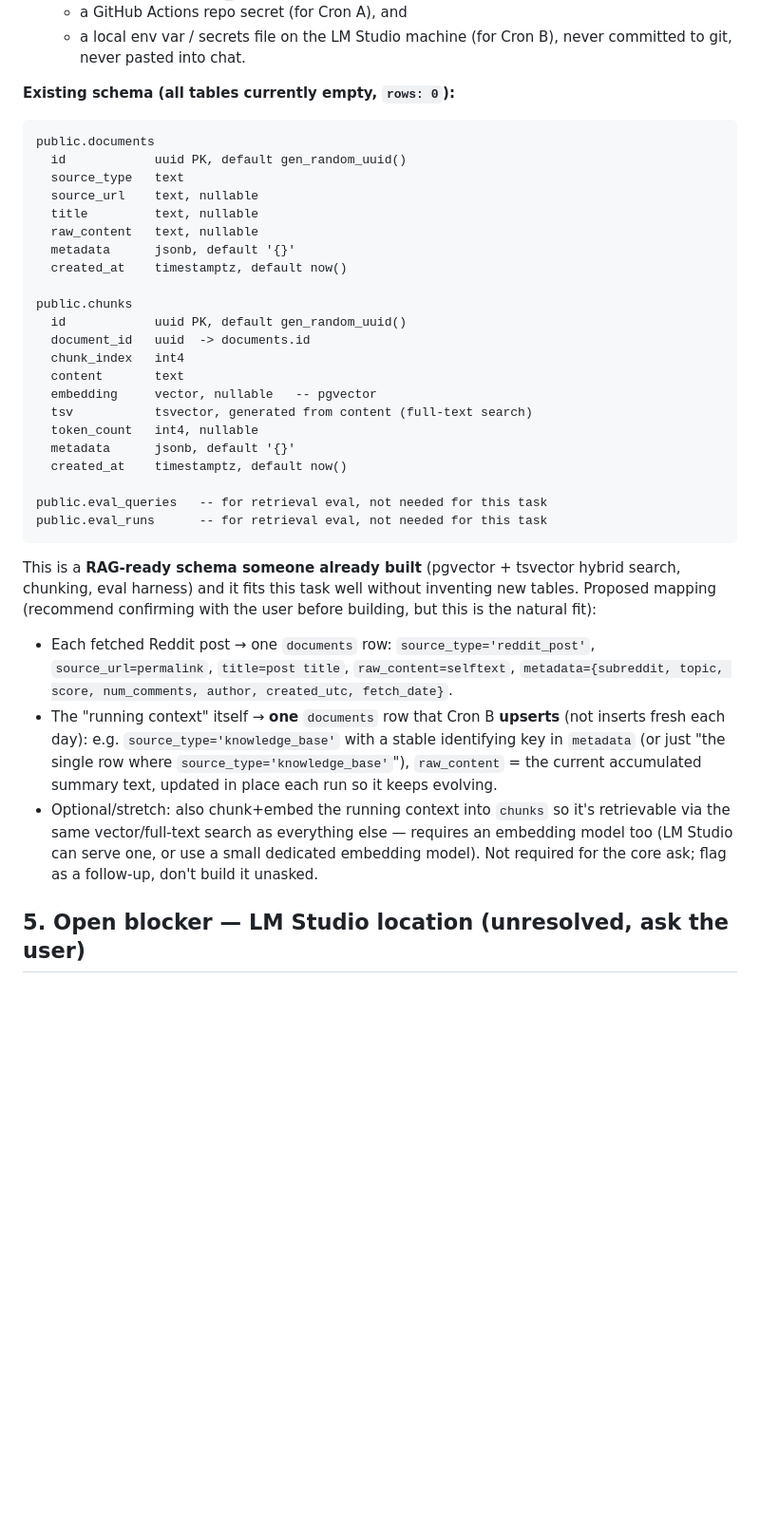
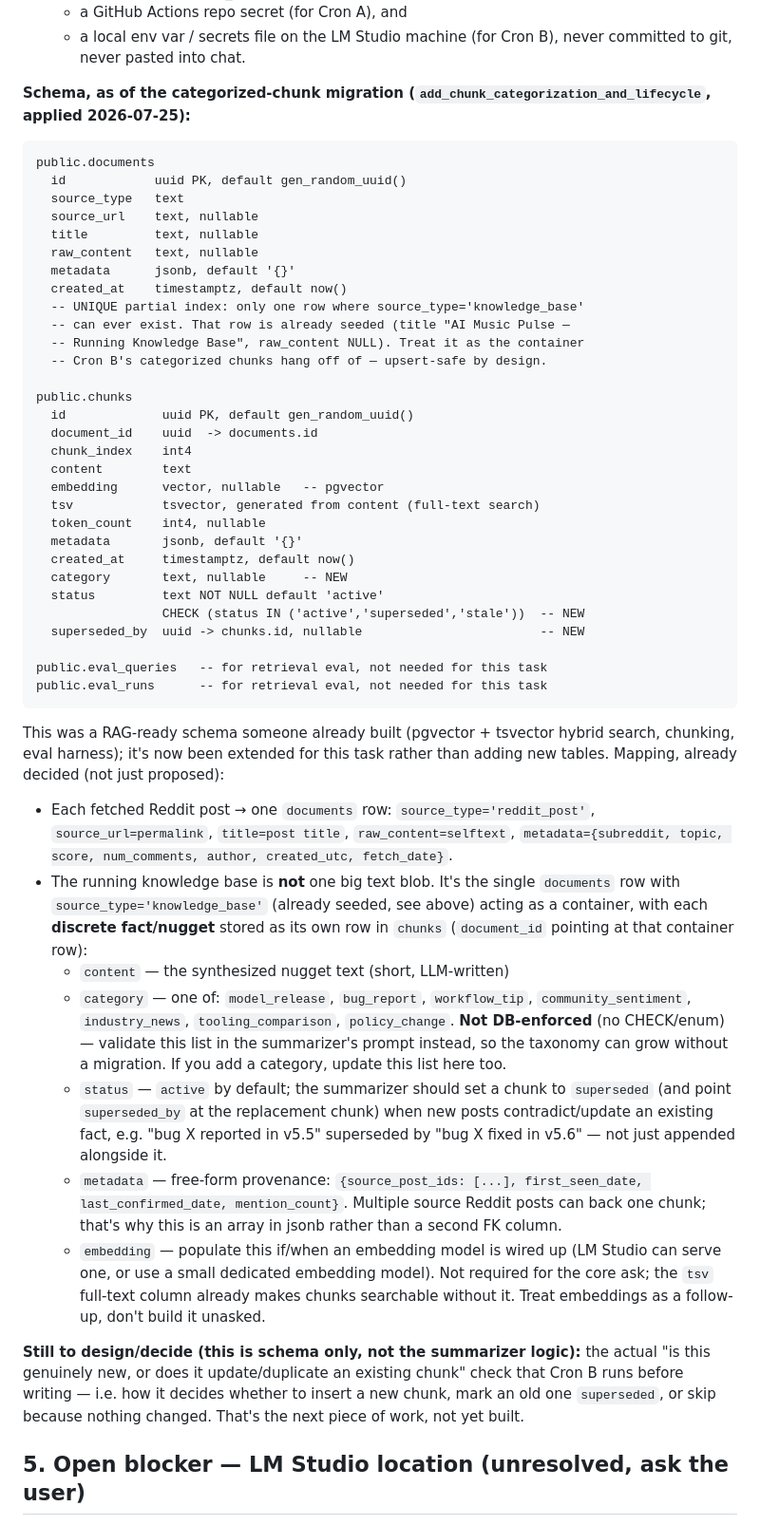
Before and after one commit to rughmax2-ai/AI-Music-Pulse, a Markdown page: docs/SUPABASE_LLM_HANDOFF.md, the part around the change. Shown at 95% size. Drawn GitHub-style; blank space fills up the shorter version.

Commit message:
docs: reflect applied categorized-chunk schema migration
The chunks table now has category/status/superseded_by, and the
knowledge_base container row is seeded in documents. Updates the handoff
doc so it matches what's actually live in Supabase rather than describing
it as a proposal.

Co-Authored-By: Claude Sonnet 5 <noreply@anthropic.com>

````diff
--- a/docs/SUPABASE_LLM_HANDOFF.md
+++ b/docs/SUPABASE_LLM_HANDOFF.md
@@ -67,7 +67,7 @@ Two **separate** cron jobs:
   - a local env var / secrets file on the LM Studio machine (for Cron B),
   never committed to git, never pasted into chat.
 
-**Existing schema (all tables currently empty, `rows: 0`):**
+**Schema, as of the categorized-chunk migration (`add_chunk_categorization_and_lifecycle`, applied 2026-07-25):**
 
 ```
 public.documents
@@ -78,41 +78,68 @@ public.documents
   raw_content   text, nullable
   metadata      jsonb, default '{}'
   created_at    timestamptz, default now()
+  -- UNIQUE partial index: only one row where source_type='knowledge_base'
+  -- can ever exist. That row is already seeded (title "AI Music Pulse —
+  -- Running Knowledge Base", raw_content NULL). Treat it as the container
+  -- Cron B's categorized chunks hang off of — upsert-safe by design.
 
 public.chunks
-  id            uuid PK, default gen_random_uuid()
-  document_id   uuid  -> documents.id
-  chunk_index   int4
-  content       text
-  embedding     vector, nullable   -- pgvector
-  tsv           tsvector, generated from content (full-text search)
-  token_count   int4, nullable
-  metadata      jsonb, default '{}'
-  created_at    timestamptz, default now()
+  id             uuid PK, default gen_random_uuid()
+  document_id    uuid  -> documents.id
+  chunk_index    int4
+  content        text
+  embedding      vector, nullable   -- pgvector
+  tsv            tsvector, generated from content (full-text search)
+  token_count    int4, nullable
+  metadata       jsonb, default '{}'
+  created_at     timestamptz, default now()
+  category       text, nullable     -- NEW
+  status         text NOT NULL default 'active'
+                 CHECK (status IN ('active','superseded','stale'))  -- NEW
+  superseded_by  uuid -> chunks.id, nullable                        -- NEW
 
 public.eval_queries   -- for retrieval eval, not needed for this task
 public.eval_runs      -- for retrieval eval, not needed for this task
 ```
 
-This is a **RAG-ready schema someone already built** (pgvector + tsvector
-hybrid search, chunking, eval harness) and it fits this task well without
-inventing new tables. Proposed mapping (recommend confirming with the user
-before building, but this is the natural fit):
+This was a RAG-ready schema someone already built (pgvector + tsvector
+hybrid search, chunking, eval harness); it's now been extended for this
+task rather than adding new tables. Mapping, already decided (not just
+proposed):
 
 - Each fetched Reddit post → one `documents` row:
   `source_type='reddit_post'`, `source_url=permalink`, `title=post title`,
   `raw_content=selftext`, `metadata={subreddit, topic, score, num_comments,
   author, created_utc, fetch_date}`.
-- The "running context" itself → **one** `documents` row that Cron B
-  **upserts** (not inserts fresh each day): e.g. `source_type='knowledge_base'`
-  with a stable identifying key in `metadata` (or just "the single row where
-  `source_type='knowledge_base'`"), `raw_content` = the current accumulated
-  summary text, updated in place each run so it keeps evolving.
-- Optional/stretch: also chunk+embed the running context into `chunks` so
-  it's retrievable via the same vector/full-text search as everything else —
-  requires an embedding model too (LM Studio can serve one, or use a small
-  dedicated embedding model). Not required for the core ask; flag as a
-  follow-up, don't build it unasked.
+- The running knowledge base is **not** one big text blob. It's the single
+  `documents` row with `source_type='knowledge_base'` (already seeded, see
+  above) acting as a container, with each **discrete fact/nugget** stored as
+  its own row in `chunks` (`document_id` pointing at that container row):
+  - `content` — the synthesized nugget text (short, LLM-written)
+  - `category` — one of: `model_release`, `bug_report`, `workflow_tip`,
+    `community_sentiment`, `industry_news`, `tooling_comparison`,
+    `policy_change`. **Not DB-enforced** (no CHECK/enum) — validate this
+    list in the summarizer's prompt instead, so the taxonomy can grow
+    without a migration. If you add a category, update this list here too.
+  - `status` — `active` by default; the summarizer should set a chunk to
+    `superseded` (and point `superseded_by` at the replacement chunk) when
+    new posts contradict/update an existing fact, e.g. "bug X reported in
+    v5.5" superseded by "bug X fixed in v5.6" — not just appended alongside it.
+  - `metadata` — free-form provenance: `{source_post_ids: [...],
+    first_seen_date, last_confirmed_date, mention_count}`. Multiple source
+    Reddit posts can back one chunk; that's why this is an array in jsonb
+    rather than a second FK column.
+  - `embedding` — populate this if/when an embedding model is wired up
+    (LM Studio can serve one, or use a small dedicated embedding model).
+    Not required for the core ask; the `tsv` full-text column already makes
+    chunks searchable without it. Treat embeddings as a follow-up, don't
+    build it unasked.
+
+**Still to design/decide (this is schema only, not the summarizer logic):**
+the actual "is this genuinely new, or does it update/duplicate an existing
+chunk" check that Cron B runs before writing — i.e. how it decides whether
+to insert a new chunk, mark an old one `superseded`, or skip because nothing
+changed. That's the next piece of work, not yet built.
 
 ## 5. Open blocker — LM Studio location (unresolved, ask the user)
 
````
